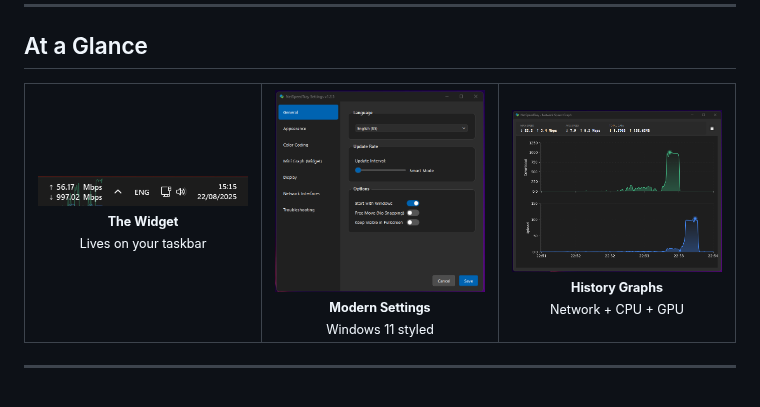
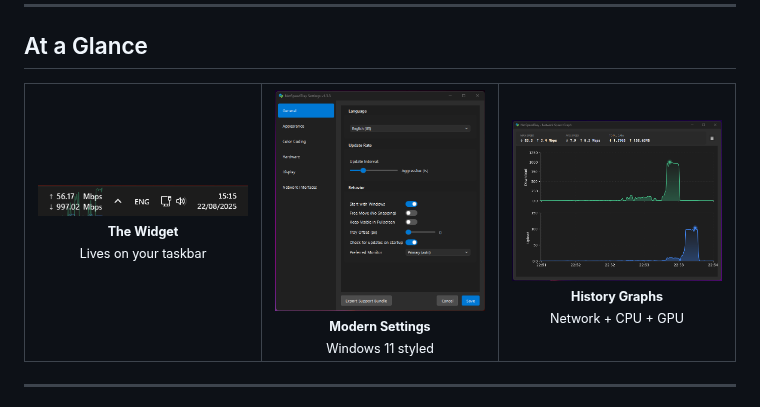
Before and after one commit to erez-c137/NetSpeedTray, a Markdown page: README.md, the part around the change. Drawn GitHub-style; pictures changed too: screenshots/settings_1.3.3.png (added).

Commit message:
docs(readme): update settings screenshot to v1.3.3
Refresh the "At a Glance" settings preview with the v1.3.3 dialog
(auto-sized, no scrollbars).

Co-Authored-By: Claude Opus 4.8 (1M context) <noreply@anthropic.com>

```diff
--- a/README.md
+++ b/README.md
@@ -36,7 +36,7 @@ Or grab the latest [**Setup.exe** or **Portable.zip**](https://github.com/erez-c
       <sub><b>The Widget</b><br/>Lives on your taskbar</sub>
     </td>
     <td align="center" width="33%">
-      <img src="screenshots/settings_1.2.5.png" alt="Settings dialog" /><br/>
+      <img src="screenshots/settings_1.3.3.png" alt="Settings dialog" /><br/>
       <sub><b>Modern Settings</b><br/>Windows 11 styled</sub>
     </td>
     <td align="center" width="33%">
```
